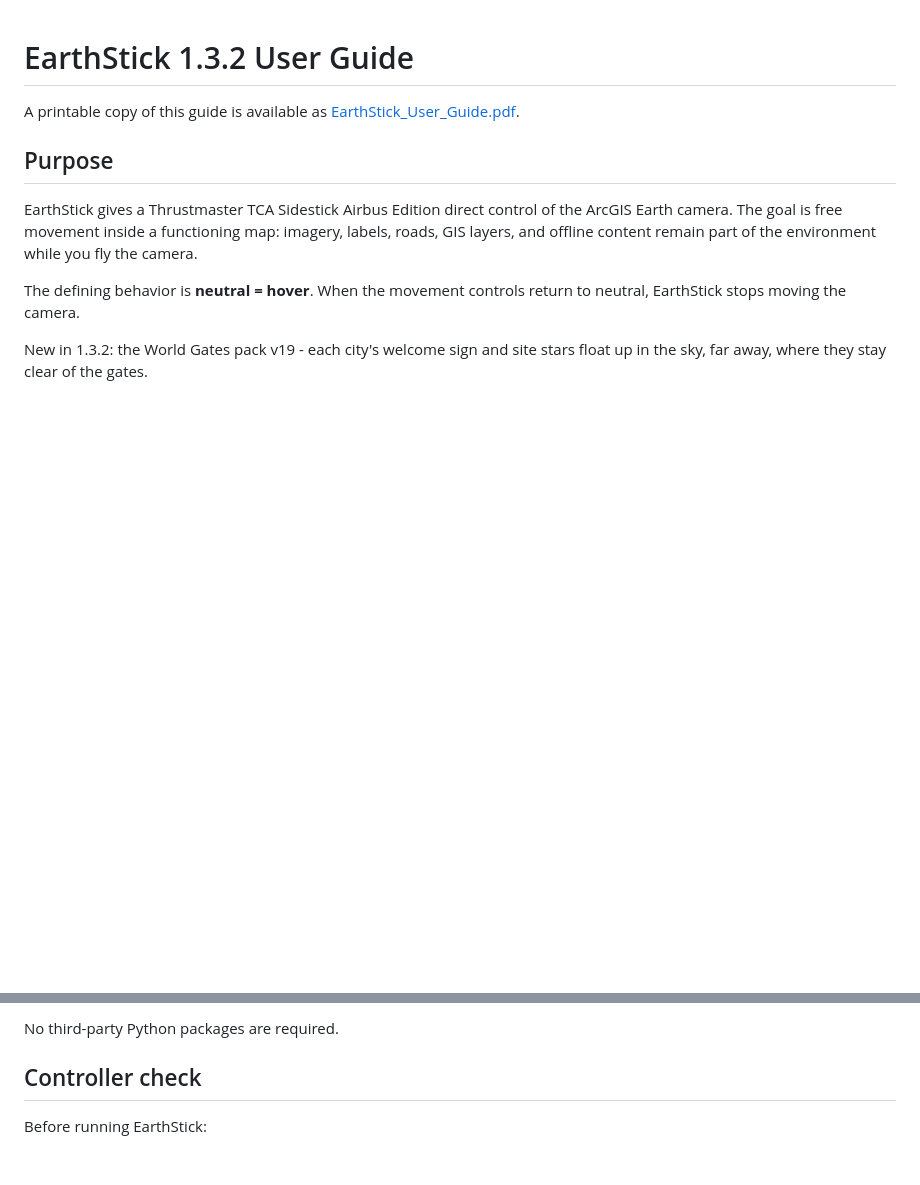
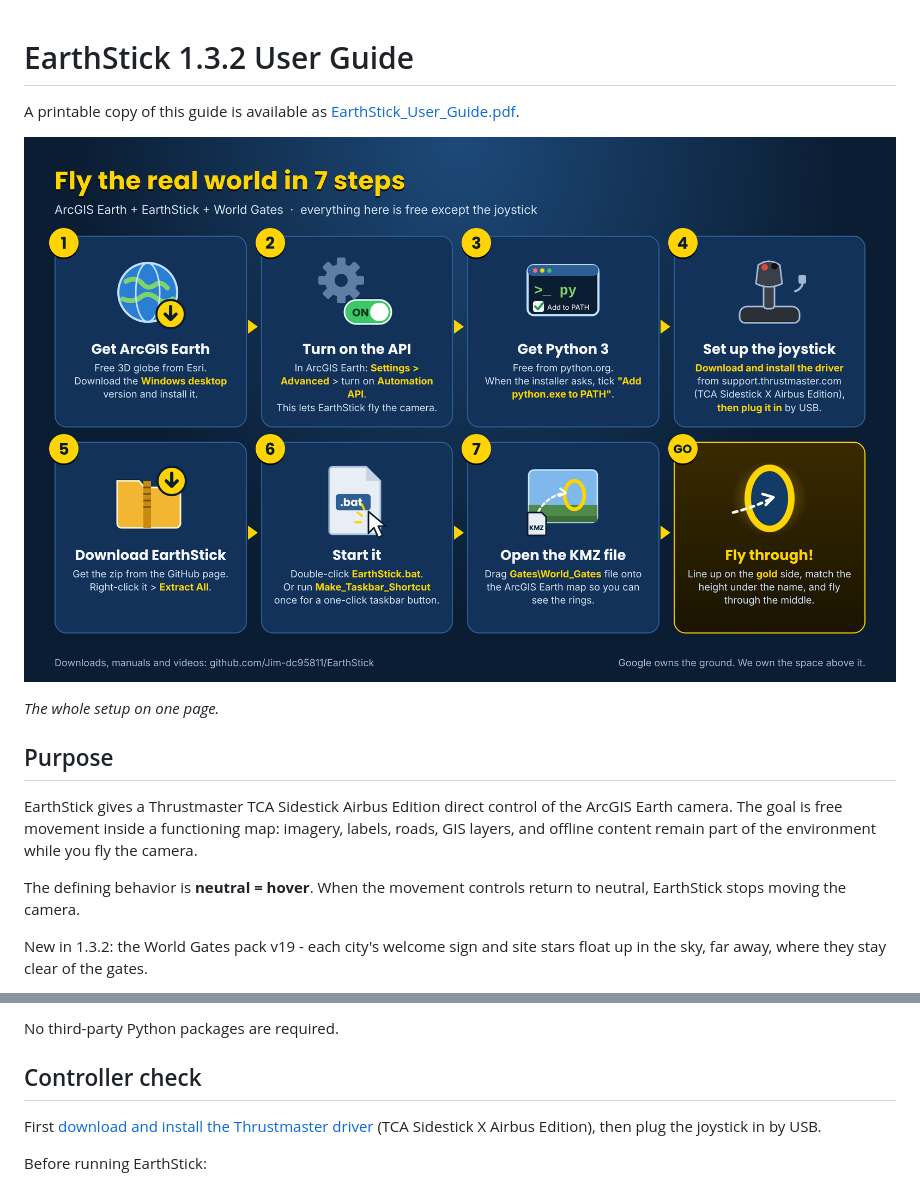
Before and after one commit to Jim-dc95811/EarthStick, a Markdown page: docs/USER_GUIDE.md, 2 parts joined by grey strips. Rendered like a GitHub page; pictures changed too: images/earthstick_getting_started.png (added); blank space fills up the shorter version.

```diff
--- a/docs/USER_GUIDE.md
+++ b/docs/USER_GUIDE.md
@@ -1,6 +1,10 @@
 # EarthStick 1.3.2 User Guide
 
 A printable copy of this guide is available as [EarthStick_User_Guide.pdf](EarthStick_User_Guide.pdf).
+
+![Fly the real world in 7 steps: get ArcGIS Earth, turn on the Automation API, get Python 3, install the Thrustmaster driver then plug in the joystick, download EarthStick and Extract All, start it, open the KMZ file, fly through](../images/earthstick_getting_started.png)
+
+*The whole setup on one page.*
 
 ## Purpose
 
@@ -29,6 +33,8 @@ New in 1.2: **trigger-click**. A red crosshair sits in the middle of the ArcGIS
 No third-party Python packages are required.
 
 ## Controller check
+
+First [download and install the Thrustmaster driver](https://support.thrustmaster.com/en/product/tca-sidestick-x-airbus-ed-en/#drivers) (TCA Sidestick X Airbus Edition), then plug the joystick in by USB.
 
 Before running EarthStick:
 
```
Also changed, not shown: README.md (+5 -1 lines), images/earthstick_getting_started_full.png (added), 1 other file.
